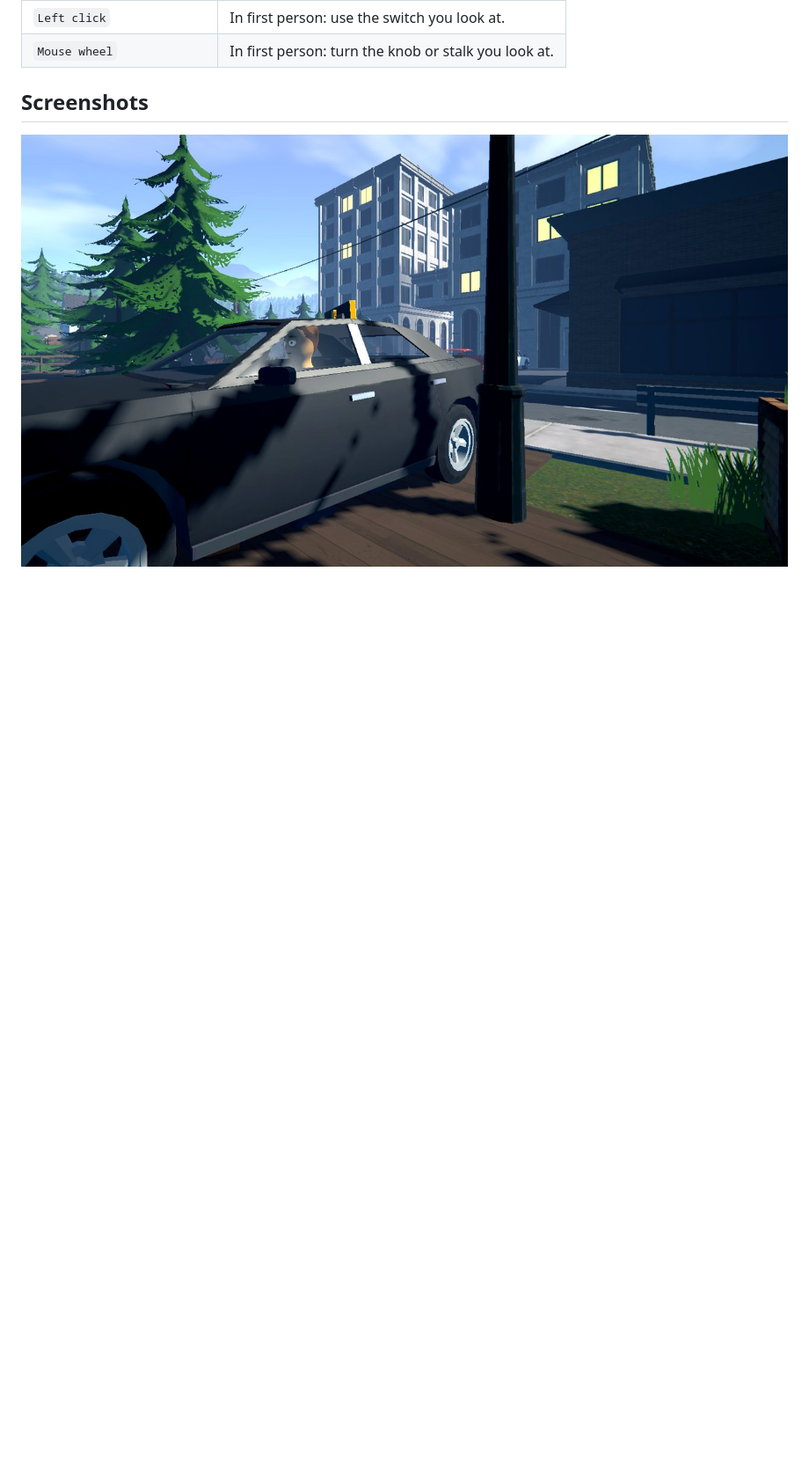
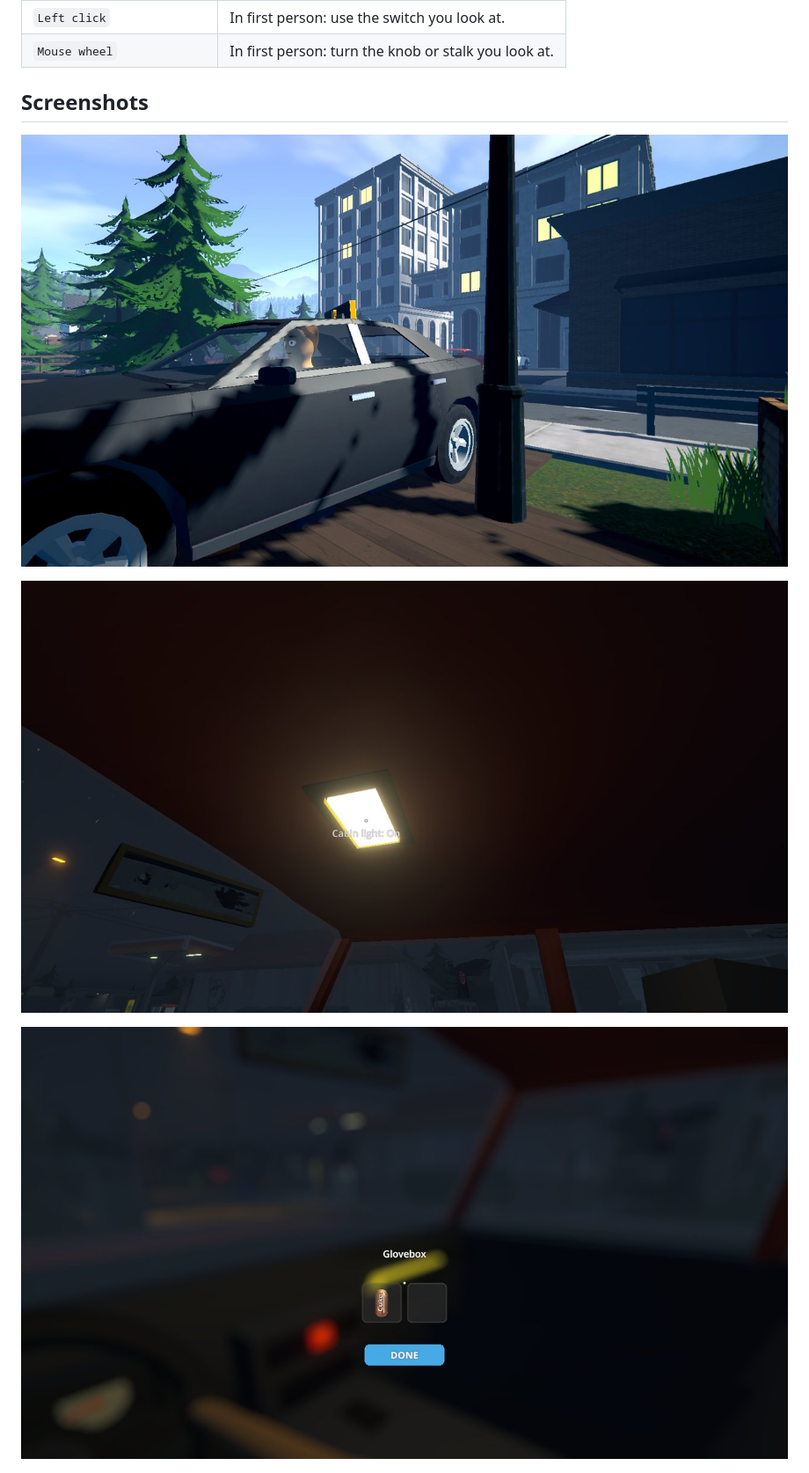
Before and after one commit to DooDesch-Mods/ScheduleOne-Chassis, a Markdown page: thunderstore/README.md, the part around one of its changes. Shown at 88% size. Rendered like a GitHub page; pictures changed too: docs/img/11-cabin-light.jpg (added), docs/img/12-glovebox.jpg (added); blank space fills up the shorter version.

```diff
--- a/thunderstore/README.md
+++ b/thunderstore/README.md
@@ -58,6 +63,10 @@
 ## Screenshots
 
 ![Driver in the seat](https://raw.githubusercontent.com/DooDesch-Mods/ScheduleOne-Chassis/main/docs/img/01-seated-driver.jpg)
+
+![Cabin light at night](https://raw.githubusercontent.com/DooDesch-Mods/ScheduleOne-Chassis/main/docs/img/11-cabin-light.jpg)
+
+![Glovebox](https://raw.githubusercontent.com/DooDesch-Mods/ScheduleOne-Chassis/main/docs/img/12-glovebox.jpg)
 
 ![Working dashboard](https://raw.githubusercontent.com/DooDesch-Mods/ScheduleOne-Chassis/main/docs/img/09-dash.jpg)
 
```
Also changed, not shown: other parts of thunderstore/README.md (+9 -1 lines), README.md (+1 -0 lines).
